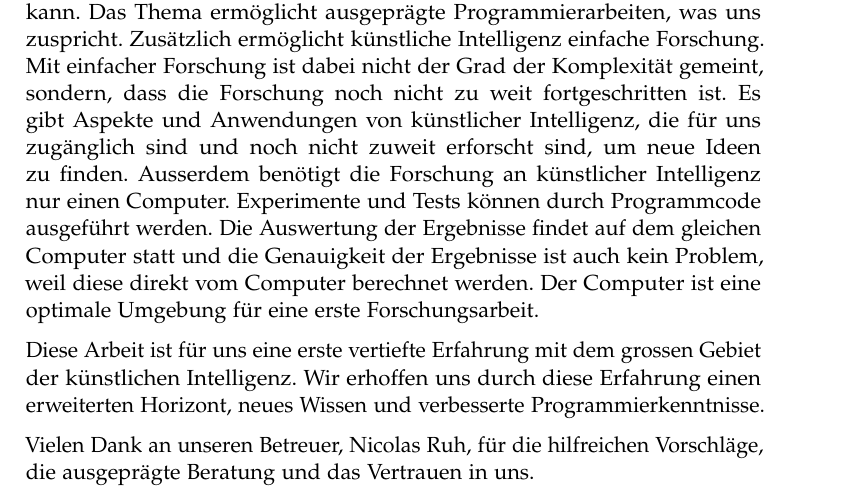
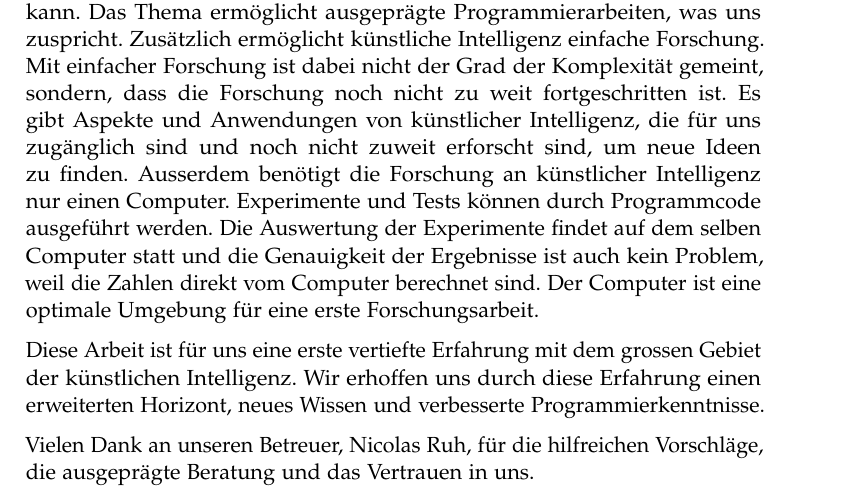
Before and after one commit to LarsZauberer/ReSketch, a LaTeX thesis (Documentation/main.tex, which reads Documentation/chapters/Vorwort.tex): part of page 3 of 9, cut so that both start at the same text. Compiled offline with pdfLaTeX.

Commit message:
vorwort formulation changes

```diff
--- a/Documentation/chapters/Vorwort.tex
+++ b/Documentation/chapters/Vorwort.tex
@@ -12,9 +12,9 @@ noch nicht zu weit fortgeschritten ist. Es gibt Aspekte und Anwendungen von
 künstlicher Intelligenz, die für uns zugänglich sind und noch nicht zuweit
 erforscht sind, um neue Ideen zu finden. Ausserdem benötigt die Forschung an
 künstlicher Intelligenz nur einen Computer. Experimente und Tests können durch
-Programmcode ausgeführt werden. Die Auswertung der Ergebnisse findet auf dem
-gleichen Computer statt und die Genauigkeit der Ergebnisse ist auch kein
-Problem, weil diese direkt vom Computer berechnet werden. Der Computer ist eine
+Programmcode ausgeführt werden. Die Auswertung der Experimente findet auf dem
+selben Computer statt und die Genauigkeit der Ergebnisse ist auch kein Problem,
+weil die Zahlen direkt vom Computer berechnet sind. Der Computer ist eine
 optimale Umgebung für eine erste Forschungsarbeit.
 
 Diese Arbeit ist für uns eine erste vertiefte Erfahrung mit dem grossen Gebiet
```
